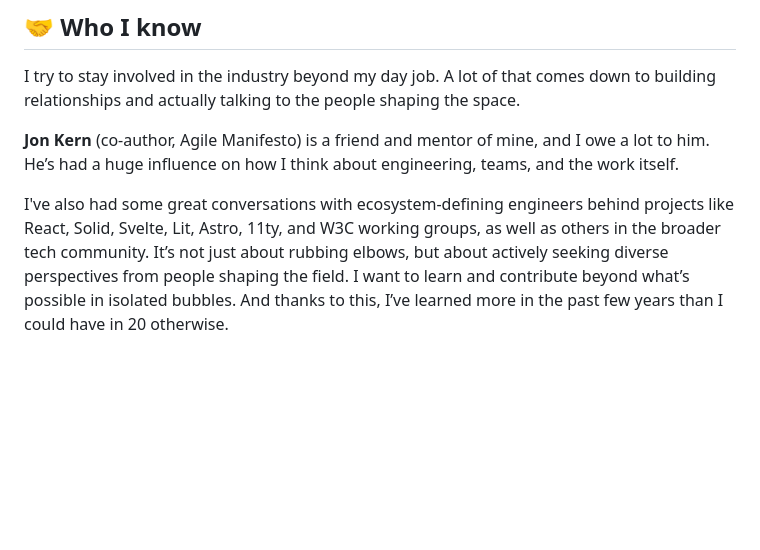
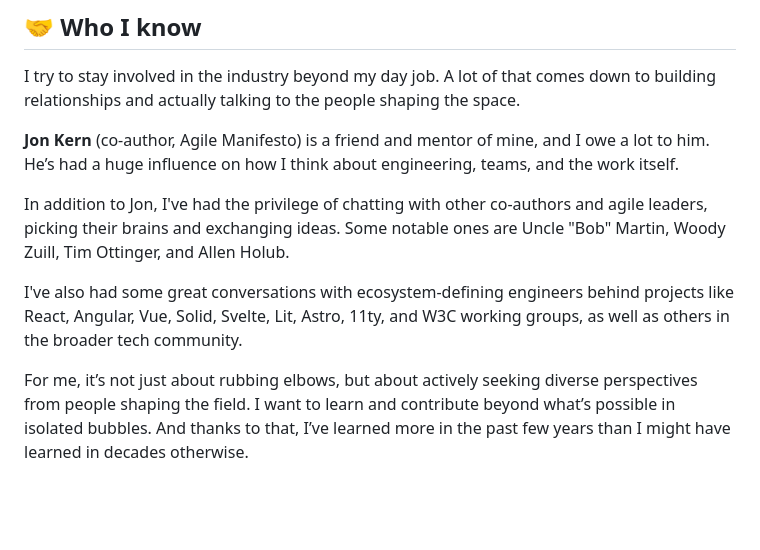
Before and after one commit to jonathandewitt-dev/jonathandewitt-dev, a Markdown page: README.md, the part around the change. Rendered like a GitHub page; blank space fills up the shorter version.

Commit message:
Enhance README with more mentors and insights
Updated the README to include additional notable figures and refined the narrative on learning from diverse perspectives.

```diff
--- a/README.md
+++ b/README.md
@@ -52,7 +52,11 @@ I try to stay involved in the industry beyond my day job. A lot of that comes do
 
 **Jon Kern** (co-author, Agile Manifesto) is a friend and mentor of mine, and I owe a lot to him. He’s had a huge influence on how I think about engineering, teams, and the work itself.
 
-I've also had some great conversations with ecosystem-defining engineers behind projects like React, Solid, Svelte, Lit, Astro, 11ty, and W3C working groups, as well as others in the broader tech community. It’s not just about rubbing elbows, but about actively seeking diverse perspectives from people shaping the field. I want to learn and contribute beyond what’s possible in isolated bubbles. And thanks to this, I’ve learned more in the past few years than I could have in 20 otherwise.
+In addition to Jon, I've had the privilege of chatting with other co-authors and agile leaders, picking their brains and exchanging ideas. Some notable ones are Uncle "Bob" Martin, Woody Zuill, Tim Ottinger, and Allen Holub.
+
+I've also had some great conversations with ecosystem-defining engineers behind projects like React, Angular, Vue, Solid, Svelte, Lit, Astro, 11ty, and W3C working groups, as well as others in the broader tech community.
+
+For me, it’s not just about rubbing elbows, but about actively seeking diverse perspectives from people shaping the field. I want to learn and contribute beyond what’s possible in isolated bubbles. And thanks to that, I’ve learned more in the past few years than I might have learned in decades otherwise.
 
 <br><br>
 
```
